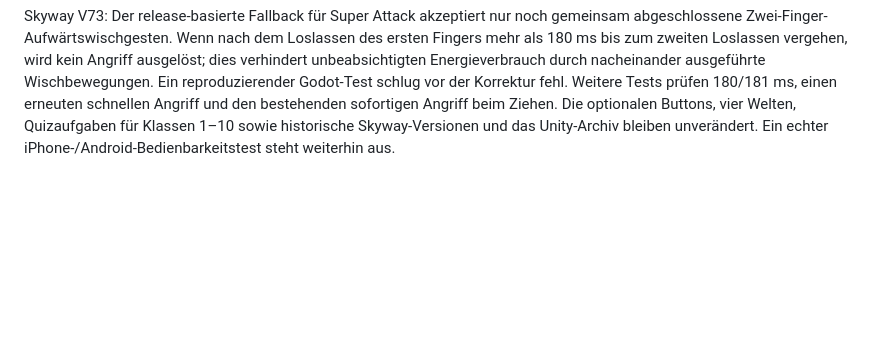
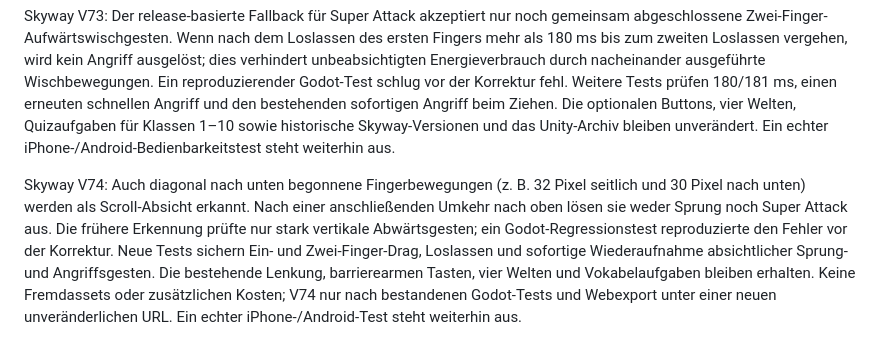
Before and after one commit to mtothek0703/learnquest-unity-web, a Markdown page: godot/README.md, the part around the change. Drawn GitHub-style; blank space fills up the shorter version.

Commit message:
docs(godot): explain V74 diagonal-scroll protection

```diff
--- a/godot/README.md
+++ b/godot/README.md
@@ -83,3 +83,5 @@ Skyway V71: Ein Zwei-Finger-Tipp für den Schutzschild zählt nur noch als Tipp,
 Skyway V72: Der Zwei-Finger-Aufwärtswisch für Super Attack muss innerhalb von 900 ms ab dem ersten Fingerkontakt erfolgen, statt ab dem später aufgesetzten zweiten Finger. Ein verzögerter langer Kontakt konnte zuvor Angriffsenergie verbrauchen. Ein neuer Godot-Regressionstest reproduzierte den Fehler vor der Korrektur. Zusätzliche Tests prüfen Drag, Release-Fallback, die 900/901-ms-Grenze und einen unmittelbar folgenden bewussten Angriff. Die vorhandenen Gesten, barrierearmen Buttons und vier Welten bleiben erhalten. Keine neuen Assets oder Kosten; Veröffentlichung nur als unveränderliche V72 nach erfolgreichen Godot-Tests und Webexport.
 
 Skyway V73: Der release-basierte Fallback für Super Attack akzeptiert nur noch gemeinsam abgeschlossene Zwei-Finger-Aufwärtswischgesten. Wenn nach dem Loslassen des ersten Fingers mehr als 180 ms bis zum zweiten Loslassen vergehen, wird kein Angriff ausgelöst; dies verhindert unbeabsichtigten Energieverbrauch durch nacheinander ausgeführte Wischbewegungen. Ein reproduzierender Godot-Test schlug vor der Korrektur fehl. Weitere Tests prüfen 180/181 ms, einen erneuten schnellen Angriff und den bestehenden sofortigen Angriff beim Ziehen. Die optionalen Buttons, vier Welten, Quizaufgaben für Klassen 1–10 sowie historische Skyway-Versionen und das Unity-Archiv bleiben unverändert. Ein echter iPhone-/Android-Bedienbarkeitstest steht weiterhin aus.
+
+Skyway V74: Auch diagonal nach unten begonnene Fingerbewegungen (z. B. 32 Pixel seitlich und 30 Pixel nach unten) werden als Scroll-Absicht erkannt. Nach einer anschließenden Umkehr nach oben lösen sie weder Sprung noch Super Attack aus. Die frühere Erkennung prüfte nur stark vertikale Abwärtsgesten; ein Godot-Regressionstest reproduzierte den Fehler vor der Korrektur. Neue Tests sichern Ein- und Zwei-Finger-Drag, Loslassen und sofortige Wiederaufnahme absichtlicher Sprung- und Angriffsgesten. Die bestehende Lenkung, barrierearmen Tasten, vier Welten und Vokabelaufgaben bleiben erhalten. Keine Fremdassets oder zusätzlichen Kosten; V74 nur nach bestandenen Godot-Tests und Webexport unter einer neuen unveränderlichen URL. Ein echter iPhone-/Android-Test steht weiterhin aus.
```
